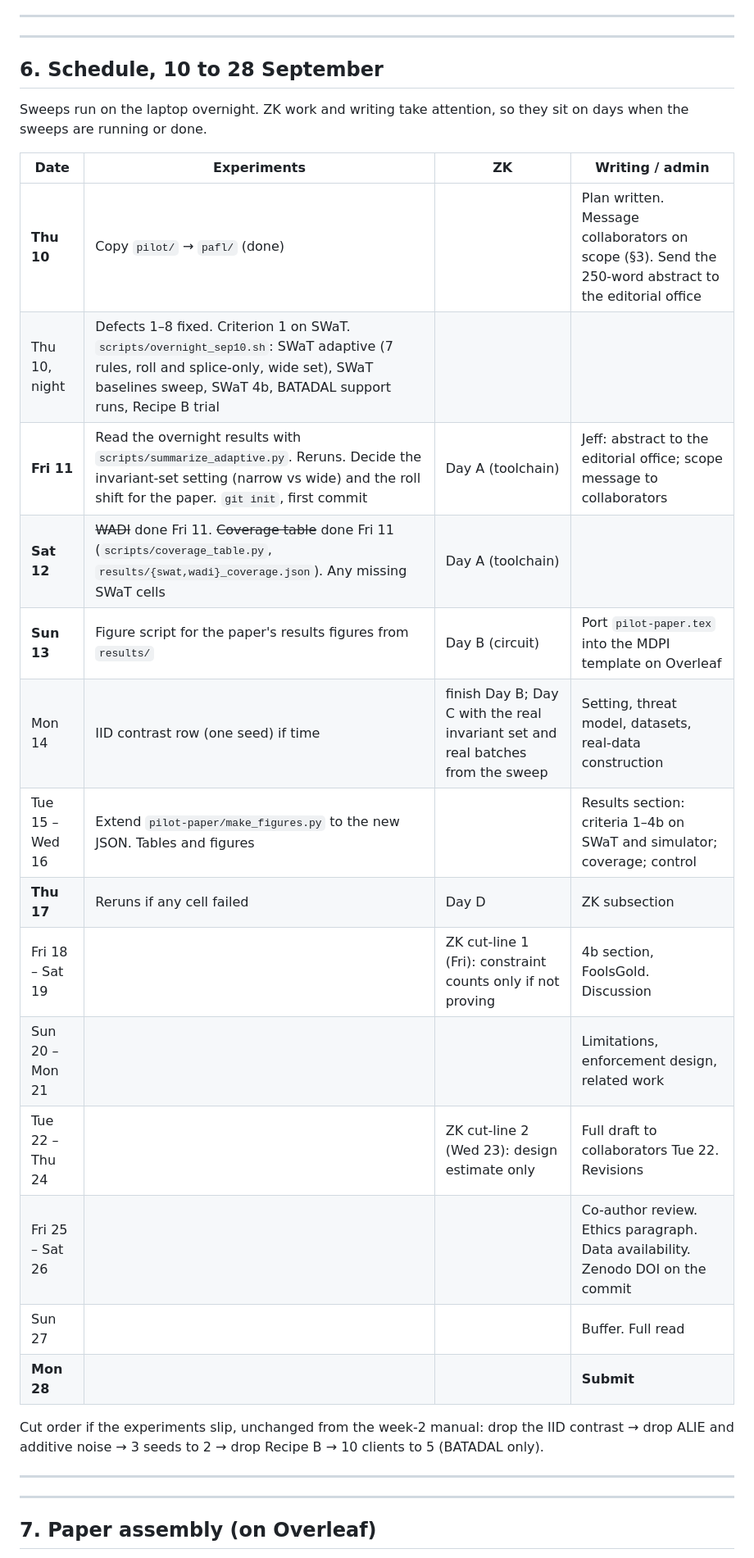
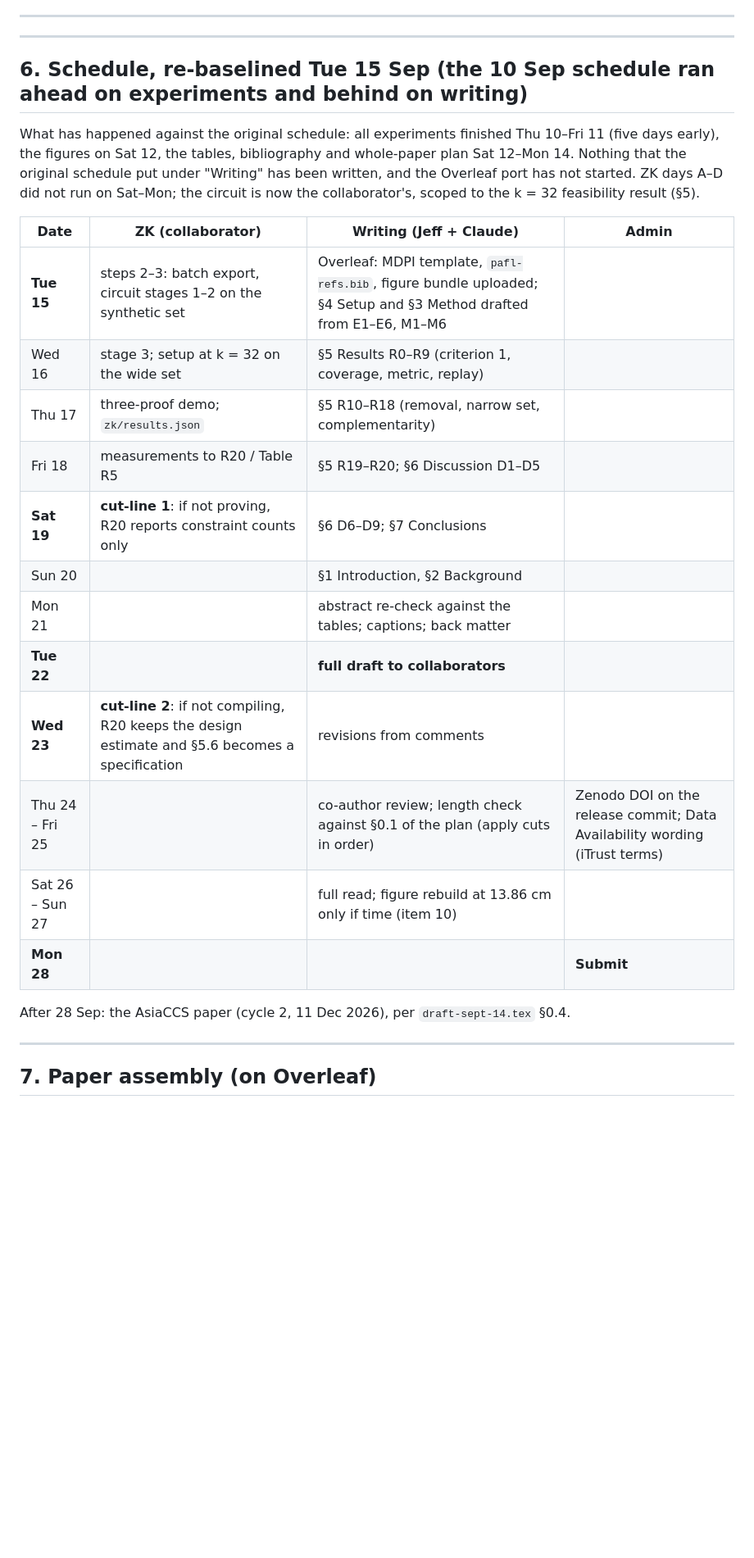
Before and after one commit to RMIT-BDSL/pafl, a Markdown page: PLAN-to-DATE.md, the part around one of its changes. Shown at 82% size. Rendered like a GitHub page; blank space fills up the shorter version.

Commit message:
Plan: state table and schedule re-baselined to Tue 15 Sep

```diff
--- a/PLAN-to-DATE.md
+++ b/PLAN-to-DATE.md
@@ -192,32 +192,29 @@ extension. Neither outcome moves the deadline.
 
 ---
 
-## 6. Schedule, 10 to 28 September
+## 6. Schedule, re-baselined Tue 15 Sep (the 10 Sep schedule ran ahead on experiments and behind on writing)
 
-Sweeps run on the laptop overnight. ZK work and writing take attention, so they sit on days when
-the sweeps are running or done.
+What has happened against the original schedule: all experiments finished Thu 10–Fri 11 (five days early), the
+figures on Sat 12, the tables, bibliography and whole-paper plan Sat 12–Mon 14. Nothing that the original schedule put
+under "Writing" has been written, and the Overleaf port has not started. ZK days A–D did not run on Sat–Mon; the
+circuit is now the collaborator's, scoped to the k = 32 feasibility result (§5).
 
-| Date | Experiments | ZK | Writing / admin |
+| Date | ZK (collaborator) | Writing (Jeff + Claude) | Admin |
 |---|---|---|---|
-| **Thu 10** | Copy `pilot/` → `pafl/` (done) | | Plan written. Message collaborators on scope (§3). Send the 250-word abstract to the editorial office |
-| Thu 10, night | Defects 1–8 fixed. Criterion 1 on SWaT. `scripts/overnight_sep10.sh`: SWaT adaptive (7 rules, roll and splice-only, wide set), SWaT baselines sweep, SWaT 4b, BATADAL support runs, Recipe B trial | | |
-| **Fri 11** | Read the overnight results with `scripts/summarize_adaptive.py`. Reruns. Decide the invariant-set setting (narrow vs wide) and the roll shift for the paper. `git init`, first commit | Day A (toolchain) | Jeff: abstract to the editorial office; scope message to collaborators |
-| **Sat 12** | ~~WADI~~ done Fri 11. ~~Coverage table~~ done Fri 11 (`scripts/coverage_table.py`, `results/{swat,wadi}_coverage.json`). Any missing SWaT cells | Day A (toolchain) | |
-| **Sun 13** | Figure script for the paper's results figures from `results/` | Day B (circuit) | Port `pilot-paper.tex` into the MDPI template on Overleaf |
-| Mon 14 | IID contrast row (one seed) if time | finish Day B; Day C with the real invariant set and real batches from the sweep | Setting, threat model, datasets, real-data construction |
-| Tue 15 – Wed 16 | Extend `pilot-paper/make_figures.py` to the new JSON. Tables and figures | | Results section: criteria 1–4b on SWaT and simulator; coverage; control |
-| **Thu 17** | Reruns if any cell failed | Day D | ZK subsection |
-| Fri 18 – Sat 19 | | ZK cut-line 1 (Fri): constraint counts only if not proving | 4b section, FoolsGold. Discussion |
-| Sun 20 – Mon 21 | | | Limitations, enforcement design, related work |
-| Tue 22 – Thu 24 | | ZK cut-line 2 (Wed 23): design estimate only | Full draft to collaborators Tue 22. Revisions |
-| Fri 25 – Sat 26 | | | Co-author review. Ethics paragraph. Data availability. Zenodo DOI on the commit |
-| Sun 27 | | | Buffer. Full read |
+| **Tue 15** | steps 2–3: batch export, circuit stages 1–2 on the synthetic set | Overleaf: MDPI template, `pafl-refs.bib`, figure bundle uploaded; §4 Setup and §3 Method drafted from E1–E6, M1–M6 | |
+| Wed 16 | stage 3; setup at k = 32 on the wide set | §5 Results R0–R9 (criterion 1, coverage, metric, replay) | |
+| Thu 17 | three-proof demo; `zk/results.json` | §5 R10–R18 (removal, narrow set, complementarity) | |
+| Fri 18 | measurements to R20 / Table R5 | §5 R19–R20; §6 Discussion D1–D5 | |
+| **Sat 19** | **cut-line 1**: if not proving, R20 reports constraint counts only | §6 D6–D9; §7 Conclusions | |
+| Sun 20 | | §1 Introduction, §2 Background | |
+| Mon 21 | | abstract re-check against the tables; captions; back matter | |
+| **Tue 22** | | **full draft to collaborators** | |
+| **Wed 23** | **cut-line 2**: if not compiling, R20 keeps the design estimate and §5.6 becomes a specification | revisions from comments | |
+| Thu 24 – Fri 25 | | co-author review; length check against §0.1 of the plan (apply cuts in order) | Zenodo DOI on the release commit; Data Availability wording (iTrust terms) |
+| Sat 26 – Sun 27 | | full read; figure rebuild at 13.86 cm only if time (item 10) | |
 | **Mon 28** | | | **Submit** |
 
-Cut order if the experiments slip, unchanged from the week-2 manual: drop the IID contrast → drop
-ALIE and additive noise → 3 seeds to 2 → drop Recipe B → 10 clients to 5 (BATADAL only).
-
----
+After 28 Sep: the AsiaCCS paper (cycle 2, 11 Dec 2026), per `draft-sept-14.tex` §0.4.
 
 ---
 
```
Also changed, not shown: other parts of PLAN-to-DATE.md (+4 -4 lines).
